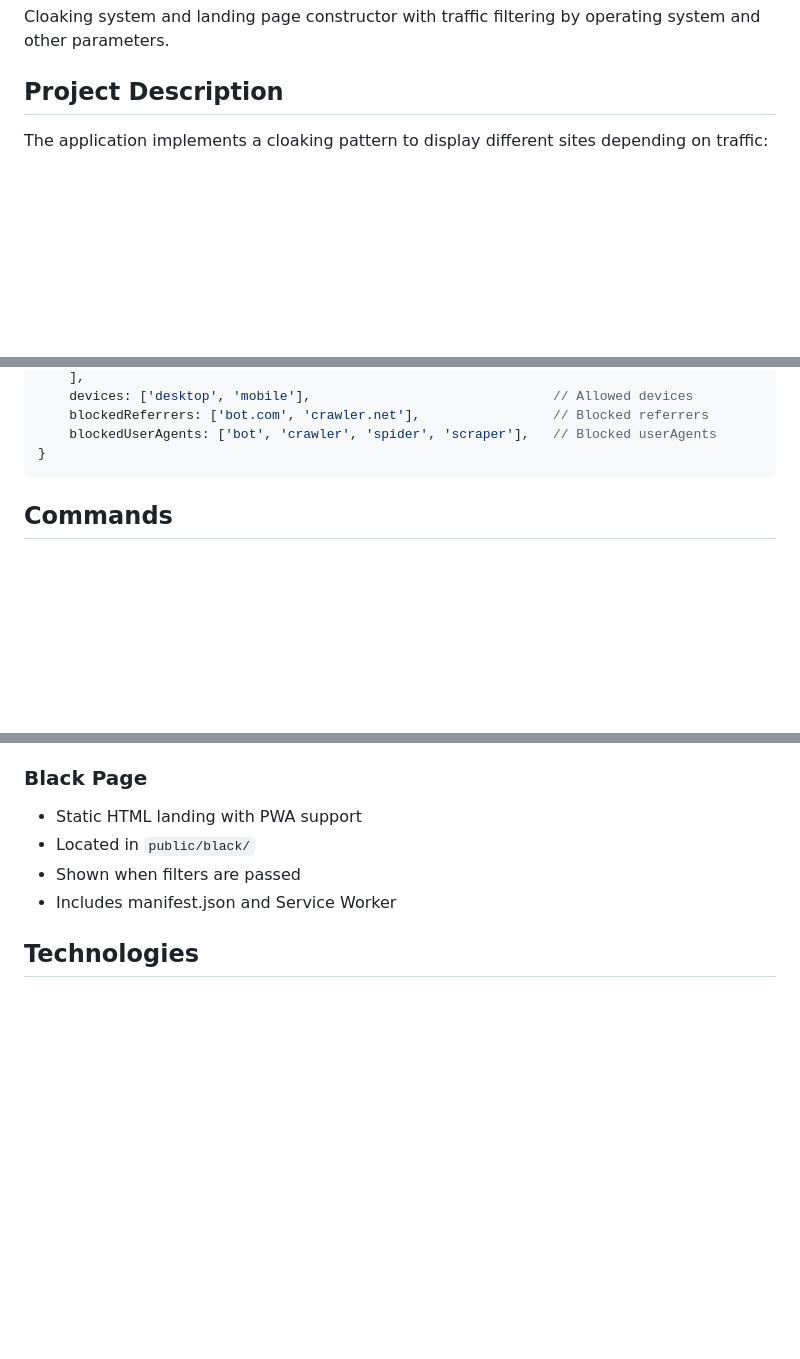
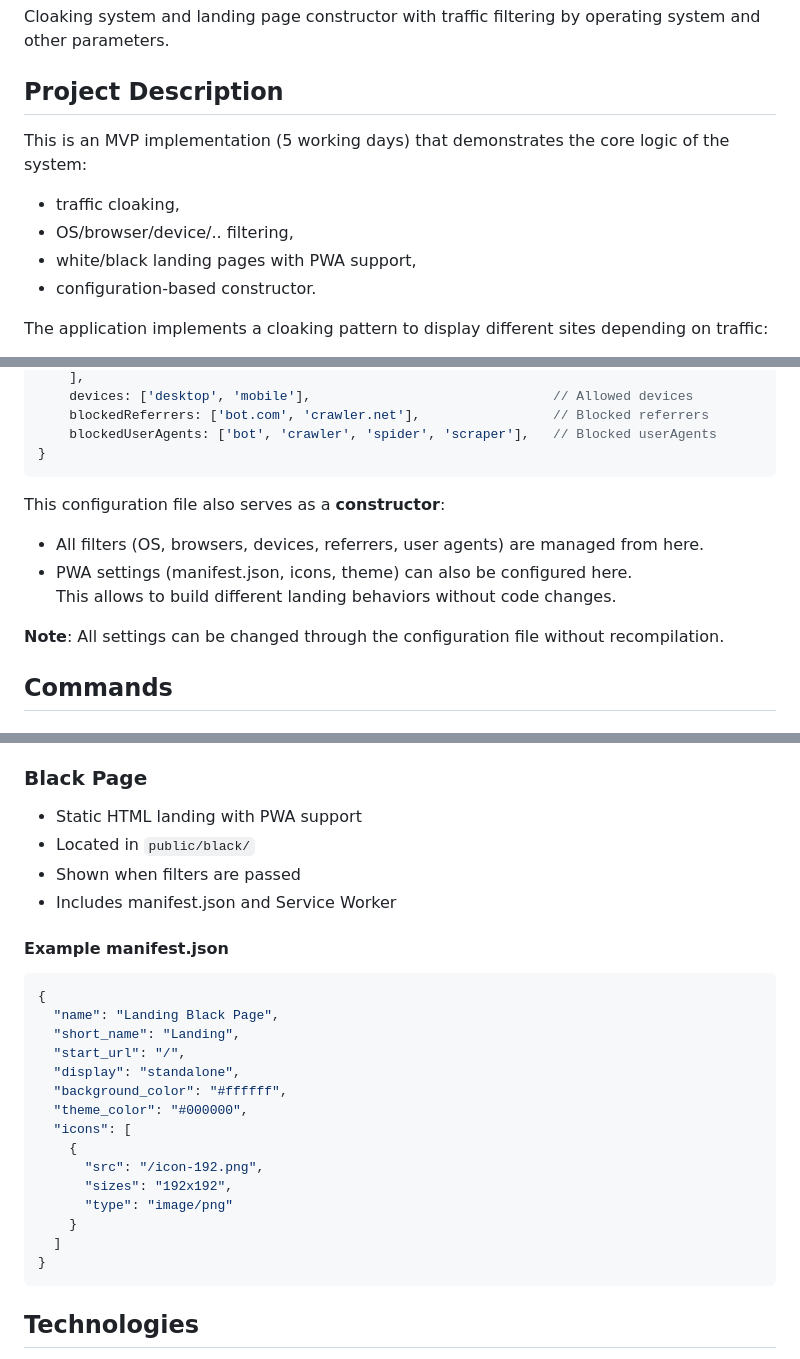
Before and after one commit to vzad90/LandingConstructor, a Markdown page: README.md, 3 parts joined by grey strips. Rendered like a GitHub page; blank space fills up the shorter version.

Commit message:
Enhance README.md to include MVP implementation details

````diff
--- a/README.md
+++ b/README.md
@@ -3,6 +3,13 @@
 Cloaking system and landing page constructor with traffic filtering by operating system and other parameters.
 
 ## Project Description
+
+This is an MVP implementation (5 working days) that demonstrates the core logic of the system:
+
+- traffic cloaking,
+- OS/browser/device/.. filtering,
+- white/black landing pages with PWA support,
+- configuration-based constructor.
 
 The application implements a cloaking pattern to display different sites depending on traffic:
 
@@ -101,6 +105,14 @@ filters: {                       // For getting access to black page
     blockedUserAgents: ['bot', 'crawler', 'spider', 'scraper'],   // Blocked userAgents
 }
 ```
+
+This configuration file also serves as a **constructor**:
+
+- All filters (OS, browsers, devices, referrers, user agents) are managed from here.
+- PWA settings (manifest.json, icons, theme) can also be configured here.
+  This allows to build different landing behaviors without code changes.
+
+**Note**: All settings can be changed through the configuration file without recompilation.
 
 ## Commands
 
@@ -172,6 +184,26 @@ docker-compose logs      # View logs
 - Shown when filters are passed
 - Includes manifest.json and Service Worker
 
+#### Example manifest.json
+
+```json
+{
+  "name": "Landing Black Page",
+  "short_name": "Landing",
+  "start_url": "/",
+  "display": "standalone",
+  "background_color": "#ffffff",
+  "theme_color": "#000000",
+  "icons": [
+    {
+      "src": "/icon-192.png",
+      "sizes": "192x192",
+      "type": "image/png"
+    }
+  ]
+}
+```
+
 ## Technologies
 
 - **Backend**: NestJS, TypeScript, MongoDB, Mongoose
````
Also changed, not shown: other parts of README.md (+0 -5 lines).
